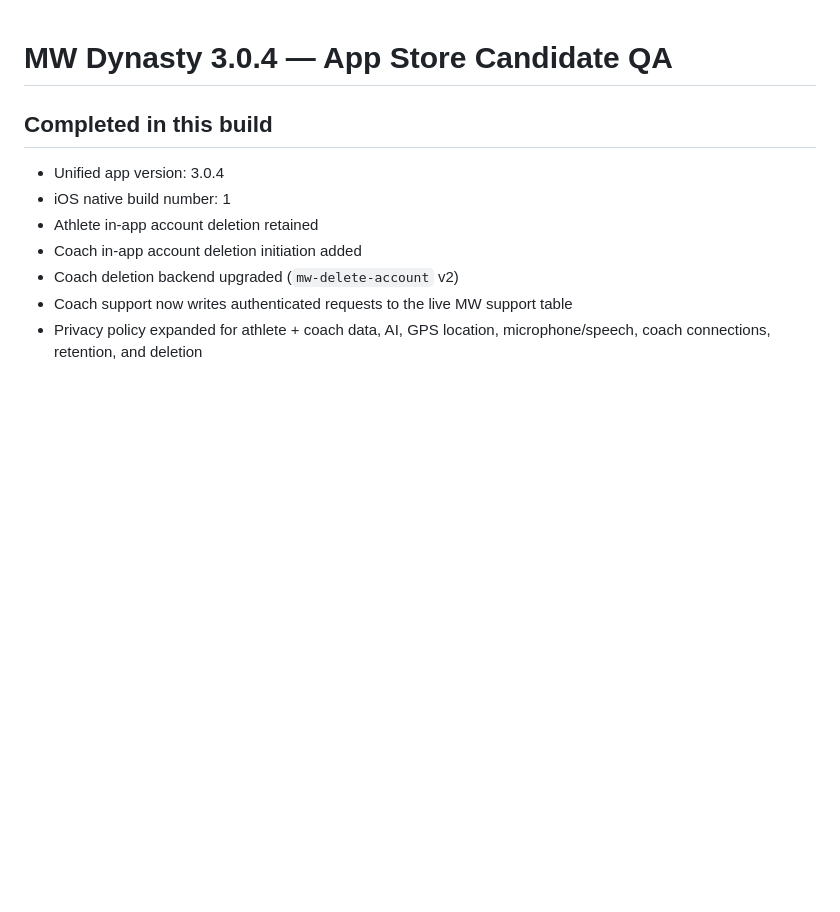
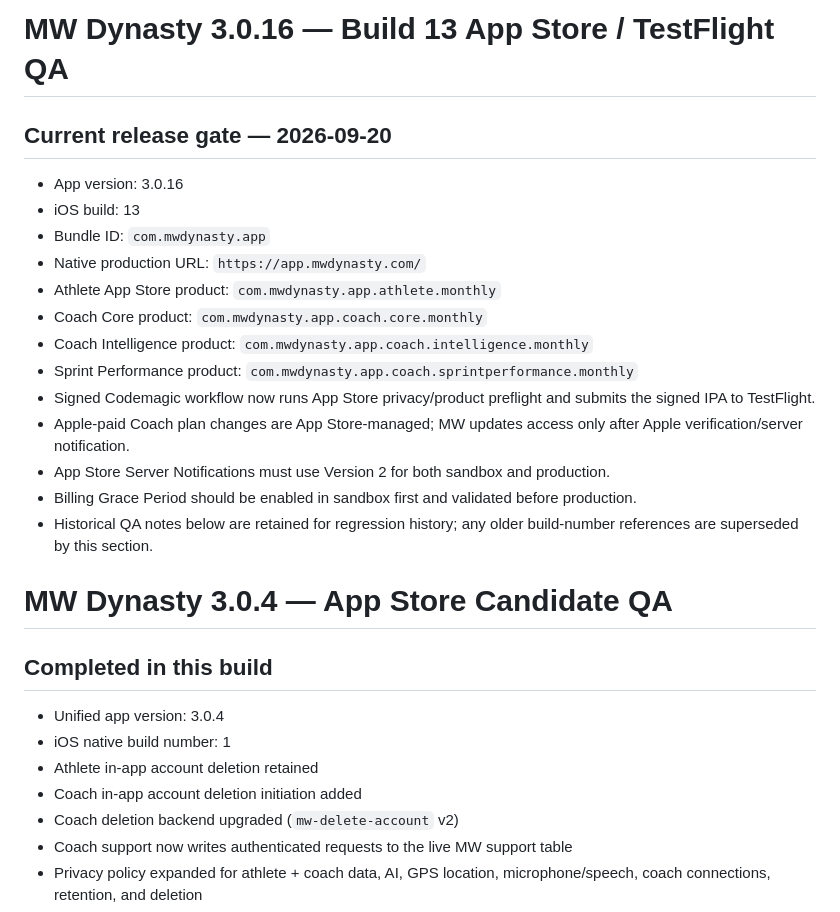
Before and after one commit to MWdynasty/mw-dynasty-unified-app, a Markdown page: APP_STORE_QA.md, the part around the change. Drawn GitHub-style; blank space fills up the shorter version.

Commit message:
Promote Build 13 App Store and TestFlight release gate

```diff
--- a/APP_STORE_QA.md
+++ b/APP_STORE_QA.md
@@ -1,3 +1,20 @@
+# MW Dynasty 3.0.16 — Build 13 App Store / TestFlight QA
+
+## Current release gate — 2026-09-20
+- App version: 3.0.16
+- iOS build: 13
+- Bundle ID: `com.mwdynasty.app`
+- Native production URL: `https://app.mwdynasty.com/`
+- Athlete App Store product: `com.mwdynasty.app.athlete.monthly`
+- Coach Core product: `com.mwdynasty.app.coach.core.monthly`
+- Coach Intelligence product: `com.mwdynasty.app.coach.intelligence.monthly`
+- Sprint Performance product: `com.mwdynasty.app.coach.sprintperformance.monthly`
+- Signed Codemagic workflow now runs App Store privacy/product preflight and submits the signed IPA to TestFlight.
+- Apple-paid Coach plan changes are App Store-managed; MW updates access only after Apple verification/server notification.
+- App Store Server Notifications must use Version 2 for both sandbox and production.
+- Billing Grace Period should be enabled in sandbox first and validated before production.
+- Historical QA notes below are retained for regression history; any older build-number references are superseded by this section.
+
 # MW Dynasty 3.0.4 — App Store Candidate QA
 
 ## Completed in this build
```
